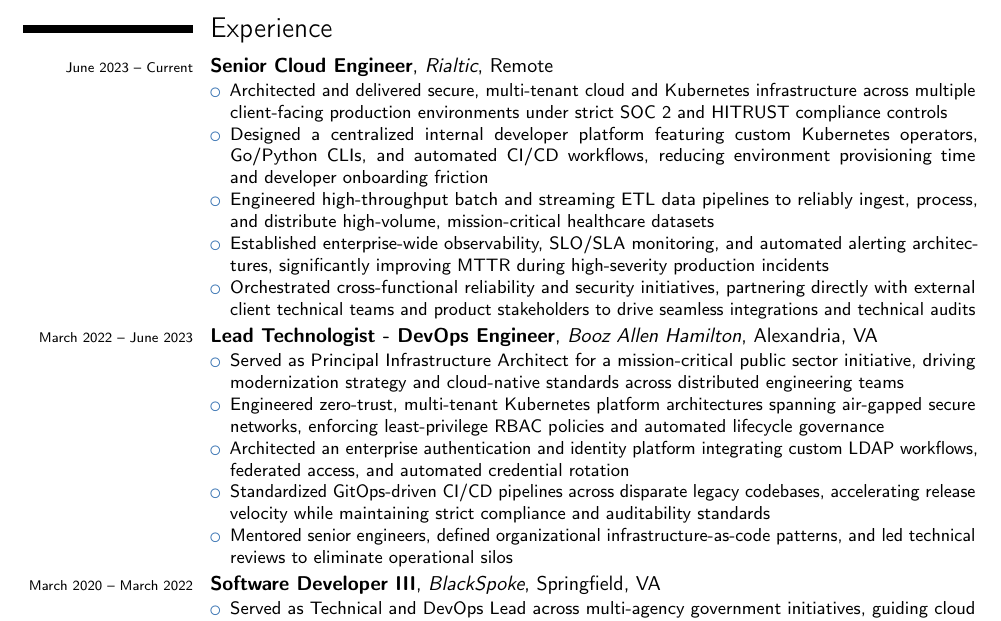
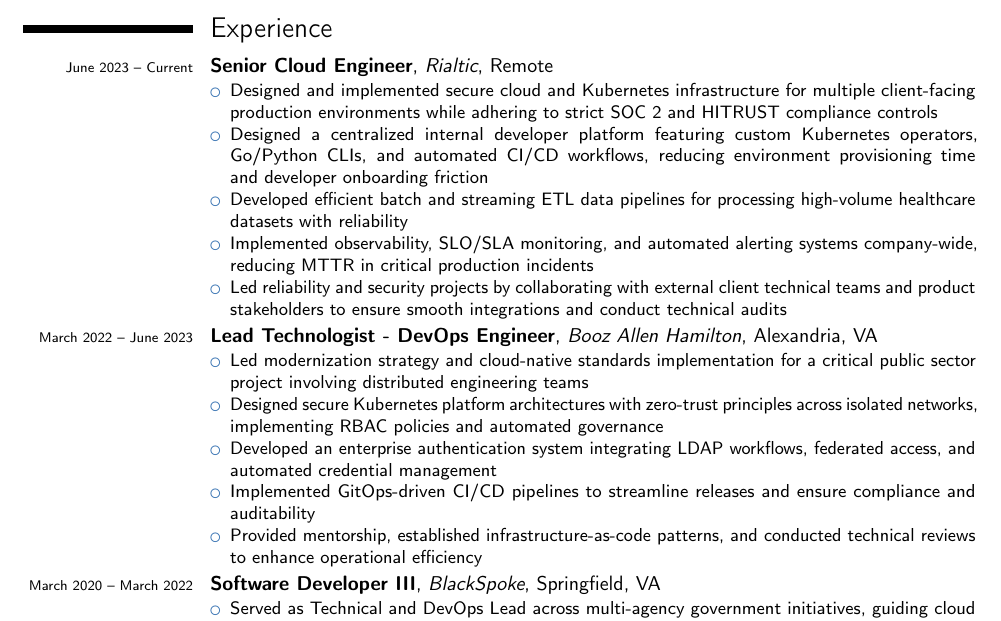
Before and after one commit to derek-elliott/resume, a LaTeX CV (resume.tex, which reads experience.tex): part of page 1 of 2, cut so that both start at the same text. Compiled offline with pdfLaTeX.

Commit message:
Refactor some experience descriptions

```diff
--- a/experience.tex
+++ b/experience.tex
@@ -1,20 +1,20 @@
 \cventry{\scriptsize June 2023 -- Current}{Senior Cloud Engineer}{Rialtic}{Remote}{}{
 \begin{itemize}
-	\item Architected and delivered secure, multi-tenant cloud and Kubernetes infrastructure across multiple client-facing production environments under strict SOC~2 and HITRUST compliance controls
+	\item Designed and implemented secure cloud and Kubernetes infrastructure for multiple client-facing production environments while adhering to strict SOC~2 and HITRUST compliance controls
 	\item Designed a centralized internal developer platform featuring custom Kubernetes operators, Go/Python CLIs, and automated CI/CD workflows, reducing environment provisioning time and developer onboarding friction
-	\item Engineered high-throughput batch and streaming ETL data pipelines to reliably ingest, process, and distribute high-volume, mission-critical healthcare datasets
-	\item Established enterprise-wide observability, SLO/SLA monitoring, and automated alerting architectures, significantly improving MTTR during high-severity production incidents
-	\item Orchestrated cross-functional reliability and security initiatives, partnering directly with external client technical teams and product stakeholders to drive seamless integrations and technical audits
+	\item Developed efficient batch and streaming ETL data pipelines for processing high-volume healthcare datasets with reliability
+	\item Implemented observability, SLO/SLA monitoring, and automated alerting systems company-wide, reducing MTTR in critical production incidents
+	\item Led reliability and security projects by collaborating with external client technical teams and product stakeholders to ensure smooth integrations and conduct technical audits
 \end{itemize}
 }
 
 \cventry{\scriptsize March 2022 -- June 2023}{Lead Technologist - DevOps Engineer}{Booz Allen Hamilton}{Alexandria, VA}{}{
 \begin{itemize}
-	\item Served as Principal Infrastructure Architect for a mission-critical public sector initiative, driving modernization strategy and cloud-native standards across distributed engineering teams
-	\item Engineered zero-trust, multi-tenant Kubernetes platform architectures spanning air-gapped secure networks, enforcing least-privilege RBAC policies and automated lifecycle governance
-	\item Architected an enterprise authentication and identity platform integrating custom LDAP workflows, federated access, and automated credential rotation
-	\item Standardized GitOps-driven CI/CD pipelines across disparate legacy codebases, accelerating release velocity while maintaining strict compliance and auditability standards
-	\item Mentored senior engineers, defined organizational infrastructure-as-code patterns, and led technical reviews to eliminate operational silos
+	\item Led modernization strategy and cloud-native standards implementation for a critical public sector project involving distributed engineering teams
+	\item Designed secure Kubernetes platform architectures with zero-trust principles across isolated networks, implementing RBAC policies and automated governance
+	\item Developed an enterprise authentication system integrating LDAP workflows, federated access, and automated credential management
+	\item Implemented GitOps-driven CI/CD pipelines to streamline releases and ensure compliance and auditability
+	\item Provided mentorship, established infrastructure-as-code patterns, and conducted technical reviews to enhance operational efficiency
 \end{itemize}
 }
 
```
